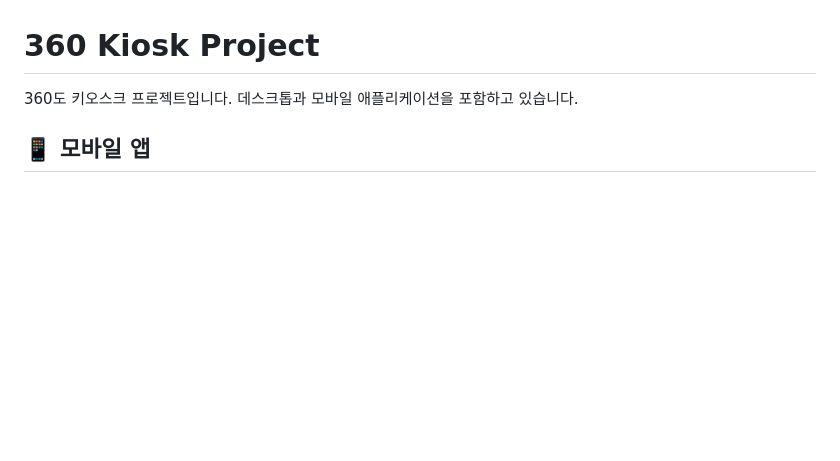
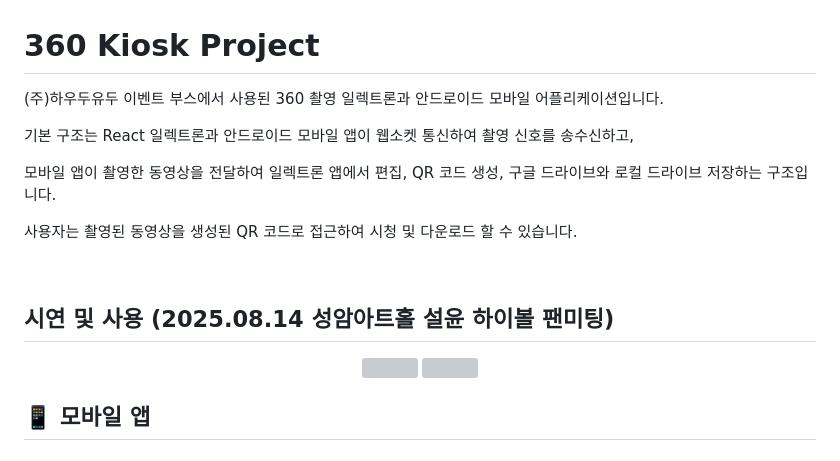
Before and after one commit to sub9707/360-kiosk, a Markdown page: readme.md, the part around the change. Drawn GitHub-style; blank space fills up the shorter version; grey boxes are pictures that could not be loaded.

Commit message:
docs:이미지 추가

```diff
--- a/readme.md
+++ b/readme.md
@@ -1,6 +1,21 @@
 # 360 Kiosk Project
 
-360도 키오스크 프로젝트입니다. 데스크톱과 모바일 애플리케이션을 포함하고 있습니다.
+(주)하우두유두 이벤트 부스에서 사용된 360 촬영 일렉트론과 안드로이드 모바일 어플리케이션입니다.
+
+기본 구조는 React 일렉트론과 안드로이드 모바일 앱이 웹소켓 통신하여 촬영 신호를 송수신하고,
+
+모바일 앱이 촬영한 동영상을 전달하여 일렉트론 앱에서 편집, QR 코드 생성, 구글 드라이브와 로컬 드라이브 저장하는 구조입니다.
+
+사용자는 촬영된 동영상을 생성된 QR 코드로 접근하여 시청 및 다운로드 할 수 있습니다.
+
+<br/>
+
+## 시연 및 사용 (2025.08.14 성암아트홀 설윤 하이볼 팬미팅)
+<div align="center">
+  <img src="https://github.com/user-attachments/assets/43c977b3-0bbd-4785-9a0d-62ca1dbeea2b" width="400"/>
+  <img src="https://github.com/user-attachments/assets/2f43a4c4-5fca-4ddf-a484-fe1ab382dc06" width="400"/>
+</div>
+
 
 
 ## 📱 모바일 앱
```
